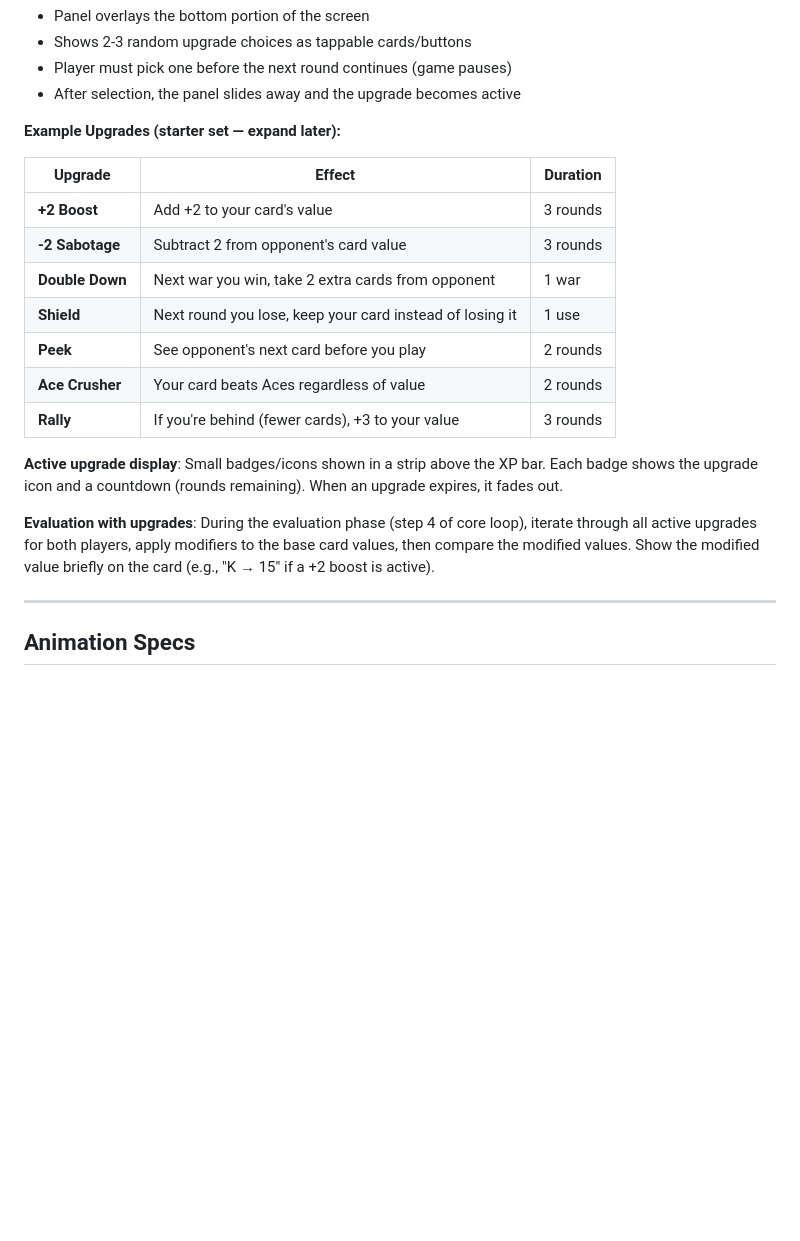
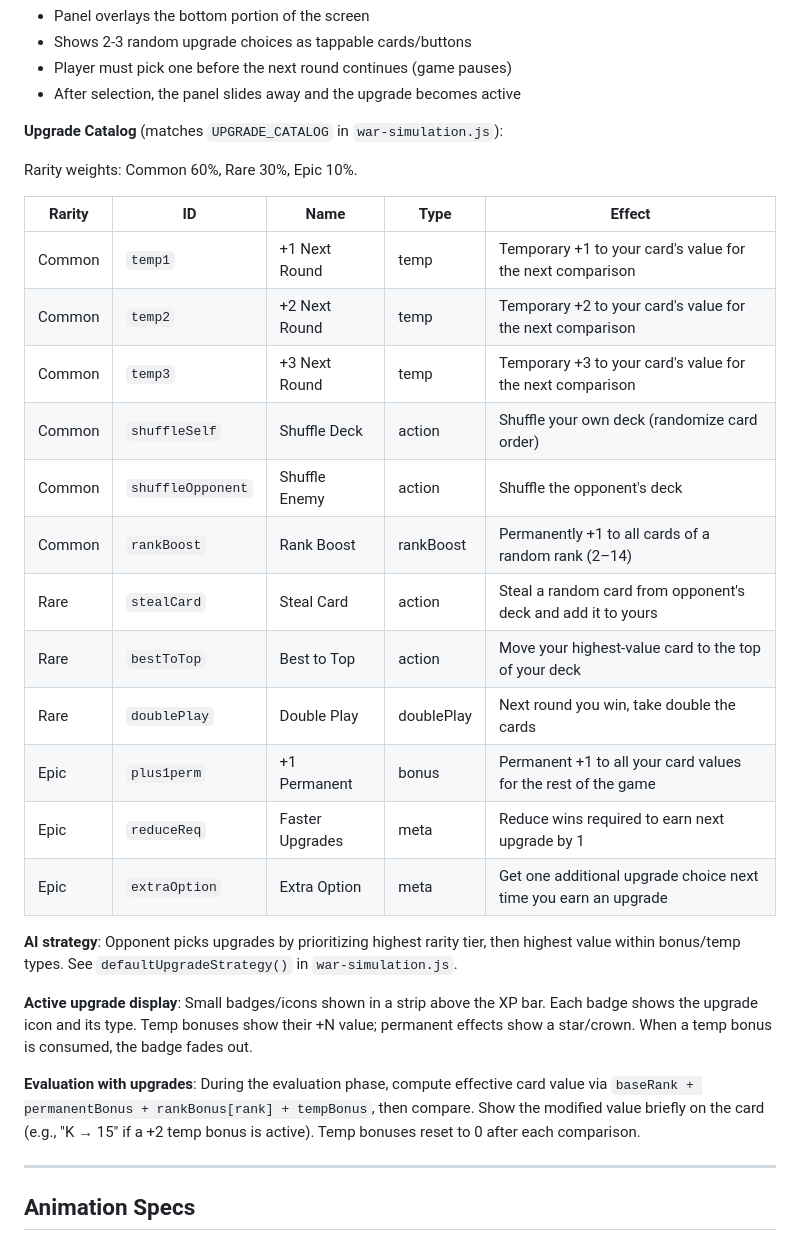
Before and after one commit to danchimento/tabletop-baseball, a Markdown page: WAR-HANDOFF.md, the part around the change. GitHub-like rendering; blank space fills up the shorter version.

Commit message:
Update handoff doc to use actual upgrade catalog from war-simulation.js
Replace placeholder upgrade list with the 12 upgrades already implemented
in UPGRADE_CATALOG: 6 common (temp bonuses, shuffles, rank boost), 3 rare
(steal, best-to-top, double play), 3 epic (permanent +1, faster upgrades,
extra option). Includes rarity weights and AI strategy reference.

https://claude.ai/code/session_01UeL5BLBU5hqE8LhXGBSfbH

```diff
--- a/WAR-HANDOFF.md
+++ b/WAR-HANDOFF.md
@@ -141,21 +141,30 @@ The upgrade/power-up system adds strategic depth to War.
 - Player must pick one before the next round continues (game pauses)
 - After selection, the panel slides away and the upgrade becomes active
 
-**Example Upgrades (starter set — expand later):**
+**Upgrade Catalog** (matches `UPGRADE_CATALOG` in `war-simulation.js`):
 
-| Upgrade | Effect | Duration |
-|---------|--------|----------|
-| **+2 Boost** | Add +2 to your card's value | 3 rounds |
-| **-2 Sabotage** | Subtract 2 from opponent's card value | 3 rounds |
-| **Double Down** | Next war you win, take 2 extra cards from opponent | 1 war |
-| **Shield** | Next round you lose, keep your card instead of losing it | 1 use |
-| **Peek** | See opponent's next card before you play | 2 rounds |
-| **Ace Crusher** | Your card beats Aces regardless of value | 2 rounds |
-| **Rally** | If you're behind (fewer cards), +3 to your value | 3 rounds |
+Rarity weights: Common 60%, Rare 30%, Epic 10%.
 
-**Active upgrade display**: Small badges/icons shown in a strip above the XP bar. Each badge shows the upgrade icon and a countdown (rounds remaining). When an upgrade expires, it fades out.
+| Rarity | ID | Name | Type | Effect |
+|--------|----|------|------|--------|
+| Common | `temp1` | +1 Next Round | temp | Temporary +1 to your card's value for the next comparison |
+| Common | `temp2` | +2 Next Round | temp | Temporary +2 to your card's value for the next comparison |
+| Common | `temp3` | +3 Next Round | temp | Temporary +3 to your card's value for the next comparison |
+| Common | `shuffleSelf` | Shuffle Deck | action | Shuffle your own deck (randomize card order) |
+| Common | `shuffleOpponent` | Shuffle Enemy | action | Shuffle the opponent's deck |
+| Common | `rankBoost` | Rank Boost | rankBoost | Permanently +1 to all cards of a random rank (2–14) |
+| Rare | `stealCard` | Steal Card | action | Steal a random card from opponent's deck and add it to yours |
+| Rare | `bestToTop` | Best to Top | action | Move your highest-value card to the top of your deck |
+| Rare | `doublePlay` | Double Play | doublePlay | Next round you win, take double the cards |
+| Epic | `plus1perm` | +1 Permanent | bonus | Permanent +1 to all your card values for the rest of the game |
+| Epic | `reduceReq` | Faster Upgrades | meta | Reduce wins required to earn next upgrade by 1 |
+| Epic | `extraOption` | Extra Option | meta | Get one additional upgrade choice next time you earn an upgrade |
 
-**Evaluation with upgrades**: During the evaluation phase (step 4 of core loop), iterate through all active upgrades for both players, apply modifiers to the base card values, then compare the modified values. Show the modified value briefly on the card (e.g., "K → 15" if a +2 boost is active).
+**AI strategy**: Opponent picks upgrades by prioritizing highest rarity tier, then highest value within bonus/temp types. See `defaultUpgradeStrategy()` in `war-simulation.js`.
+
+**Active upgrade display**: Small badges/icons shown in a strip above the XP bar. Each badge shows the upgrade icon and its type. Temp bonuses show their +N value; permanent effects show a star/crown. When a temp bonus is consumed, the badge fades out.
+
+**Evaluation with upgrades**: During the evaluation phase, compute effective card value via `baseRank + permanentBonus + rankBonus[rank] + tempBonus`, then compare. Show the modified value briefly on the card (e.g., "K → 15" if a +2 temp bonus is active). Temp bonuses reset to 0 after each comparison.
 
 ---
 
```
